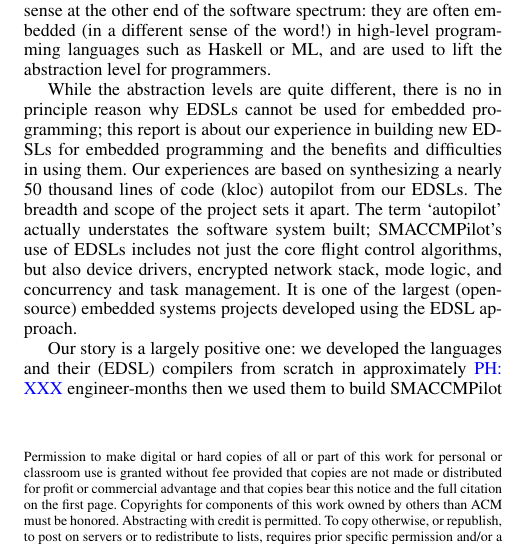
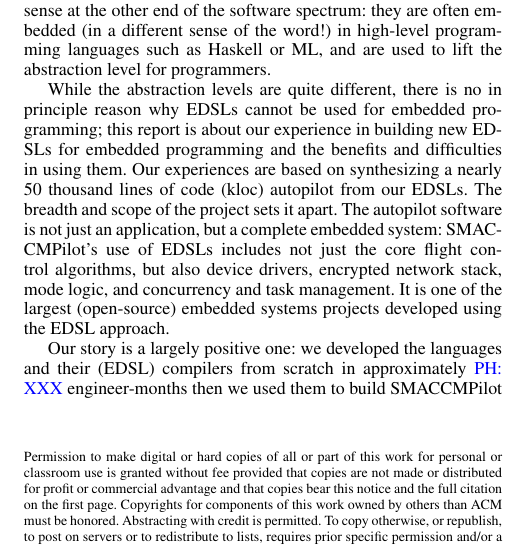
Before and after one commit to GaloisInc/smaccmpilot-experiencereport, a LaTeX paper (embedded-experience.tex, which reads intro.tex): part of one column of page 1 of 7, cut so that both start at the same text. Compiled offline with pdfLaTeX; a missing font is replaced by an installed copy or a similar font.

Commit message:
icfp14: intro edit

```diff
--- a/intro.tex
+++ b/intro.tex
@@ -13,9 +13,9 @@
 our experience in building new EDSLs for embedded programming and the benefits
 and difficulties in using them.  Our experiences are based on synthesizing a
 nearly 50 thousand lines of code (kloc) autopilot from our EDSLs.  The breadth
-and scope of the project sets it apart.  The term `autopilot' actually
-understates the software system built; SMACCMPilot's use of EDSLs includes not
-just the core flight control algorithms, but also device drivers, encrypted
+and scope of the project sets it apart.  The autopilot software is not just an
+application, but a complete embedded system: SMACCMPilot's use of EDSLs includes
+not just the core flight control algorithms, but also device drivers, encrypted
 network stack, mode logic, and concurrency and task management.  It is one of
 the largest (open-source) embedded systems projects developed using the EDSL
 approach.
```
